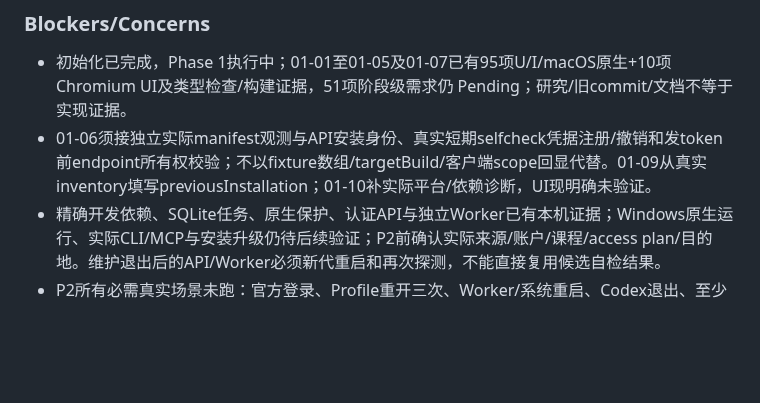
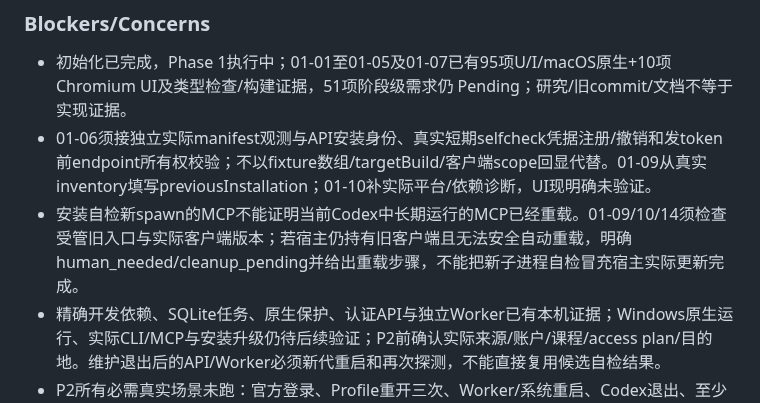
Before and after one commit to returdex/AutoED, a Markdown page: .planning/STATE.md, the part around the change. Drawn GitHub-style; blank space fills up the shorter version.

Commit message:
docs(01-06): distinguish probe clients from actual host reload evidence

```diff
--- a/.planning/STATE.md
+++ b/.planning/STATE.md
@@ -73,6 +73,7 @@ Full decisions: PROJECT.md Key Decisions; acceptance rules: VALIDATION-STRATEGY.
 
 - 初始化已完成，Phase 1执行中；01-01至01-05及01-07已有95项U/I/macOS原生+10项Chromium UI及类型检查/构建证据，51项阶段级需求仍 Pending；研究/旧commit/文档不等于实现证据。
 - 01-06须接独立实际manifest观测与API安装身份、真实短期selfcheck凭据注册/撤销和发token前endpoint所有权校验；不以fixture数组/targetBuild/客户端scope回显代替。01-09从真实inventory填写previousInstallation；01-10补实际平台/依赖诊断，UI现明确未验证。
+- 安装自检新spawn的MCP不能证明当前Codex中长期运行的MCP已经重载。01-09/10/14须检查受管旧入口与实际客户端版本；若宿主仍持有旧客户端且无法安全自动重载，明确human_needed/cleanup_pending并给出重载步骤，不能把新子进程自检冒充宿主实际更新完成。
 - 精确开发依赖、SQLite任务、原生保护、认证API与独立Worker已有本机证据；Windows原生运行、实际CLI/MCP与安装升级仍待后续验证；P2前确认实际来源/账户/课程/access plan/目的地。维护退出后的API/Worker必须新代重启和再次探测，不能直接复用候选自检结果。
 - P2所有必需真实场景未跑：官方登录、Profile重开三次、Worker/系统重启、Codex退出、至少24小时复查、退出/过期reauth和实际账户绑定。换号/identity_mismatch/网络/403/parser反例另记必需S/I，不故意制造学校错误、不要求未授权第二账号，不拿S/I填L；缺失/失败阻止依赖，Windows不能用WSL代替。
 - 每次人工UAT先自动检查、发布并核对可获取beta，再给精确更新/测试步骤，等用户在Codex手动更新反馈。P1仅检查安装/升级；官方登录仅P2及以后按场景需要请求。发布成功本身不是live通过。
```
